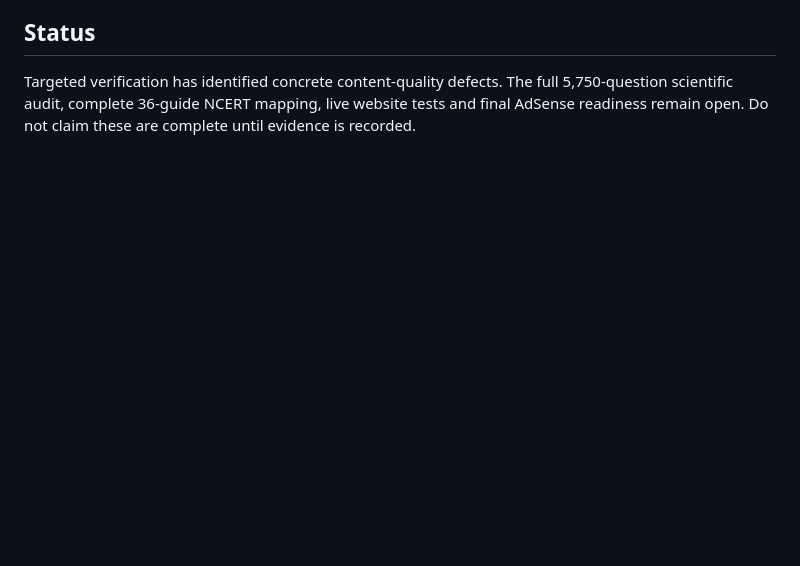
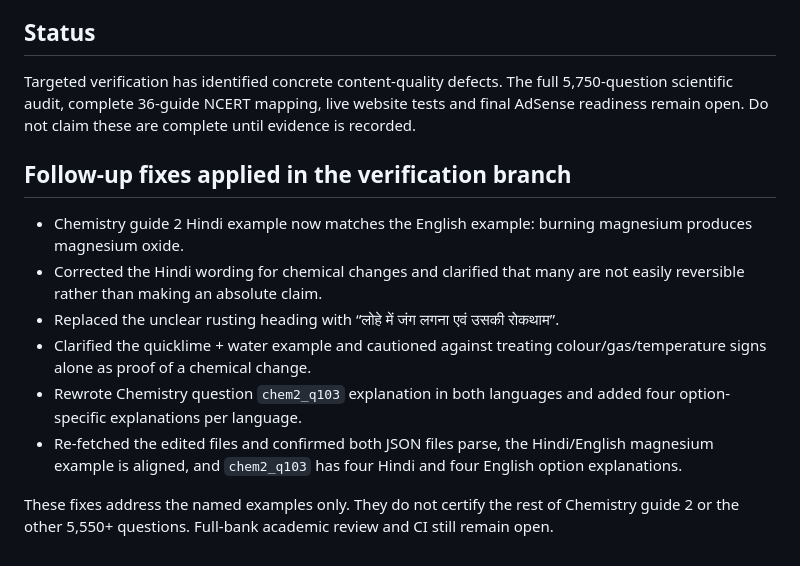
Before and after one commit to sumitkumarsharma11x-glitch/rojgardwaar.in, a Markdown page: docs/science-verification-findings-2026-10-25.md, the part around the change. GitHub-like rendering; blank space fills up the shorter version.

Commit message:
Record verified Chemistry guide 2 corrections and post-edit checks

```diff
--- a/docs/science-verification-findings-2026-10-25.md
+++ b/docs/science-verification-findings-2026-10-25.md
@@ -79,3 +79,14 @@ NCERT's current online textbook portal must be used with the correct class, subj
 
 ## Status
 Targeted verification has identified concrete content-quality defects. The full 5,750-question scientific audit, complete 36-guide NCERT mapping, live website tests and final AdSense readiness remain open. Do not claim these are complete until evidence is recorded.
+
+
+## Follow-up fixes applied in the verification branch
+- Chemistry guide 2 Hindi example now matches the English example: burning magnesium produces magnesium oxide.
+- Corrected the Hindi wording for chemical changes and clarified that many are not easily reversible rather than making an absolute claim.
+- Replaced the unclear rusting heading with “लोहे में जंग लगना एवं उसकी रोकथाम”.
+- Clarified the quicklime + water example and cautioned against treating colour/gas/temperature signs alone as proof of a chemical change.
+- Rewrote Chemistry question `chem2_q103` explanation in both languages and added four option-specific explanations per language.
+- Re-fetched the edited files and confirmed both JSON files parse, the Hindi/English magnesium example is aligned, and `chem2_q103` has four Hindi and four English option explanations.
+
+These fixes address the named examples only. They do not certify the rest of Chemistry guide 2 or the other 5,550+ questions. Full-bank academic review and CI still remain open.
```
